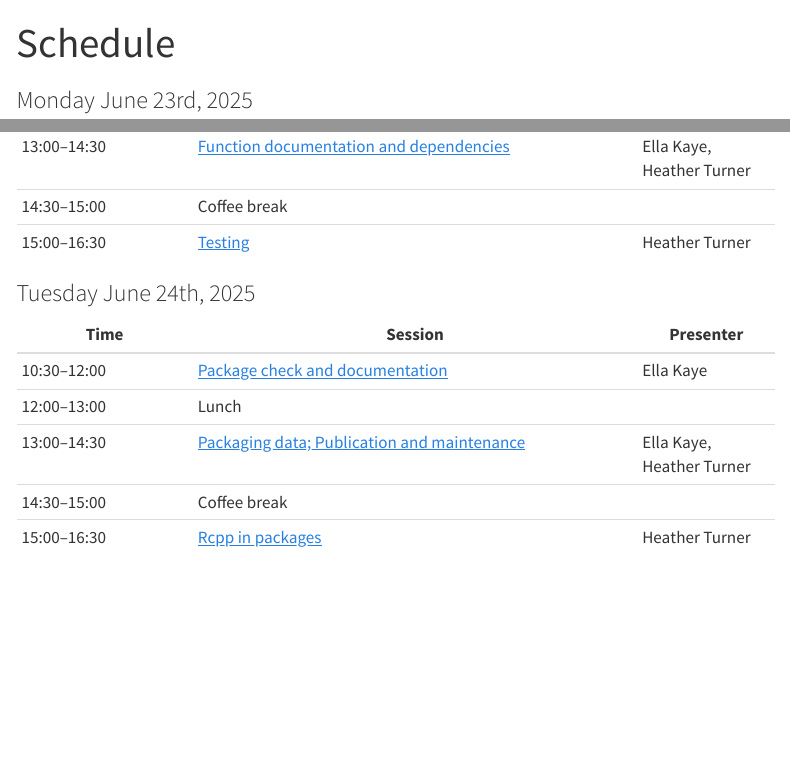
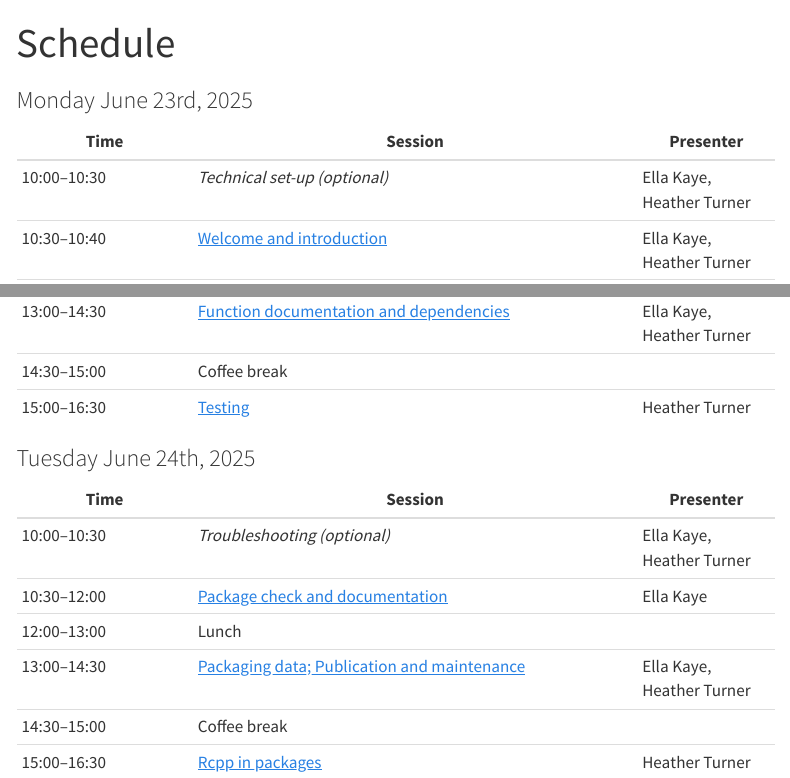
Before and after one commit to Warwick-Stats-Resources/r-packages-2025, a Quarto document (schedule.qmd): the page in a window 1100 px wide, from its top, and a second part further down, joined at a grey line. Rendered offline with R 4.5, knitr and Pandoc in place of Quarto, with nearby package versions; menus at the side of the page are left out.

Commit message:
Add optional sessions to schedule

```diff
--- a/schedule.qmd
+++ b/schedule.qmd
@@ -7,6 +7,7 @@
 
 | Time         | Session                           | Presenter |
 |--------------|-----------------------------------|-----------|
+| 10:00--10:30 | *Technical set-up (optional)* | Ella Kaye, Heather Turner |
 | 10:30--10:40 | [Welcome and introduction](content/01-welcome/index.qmd) | Ella Kaye, Heather Turner |
 | 10:40--12:00 | [Package foundations](content/02-package-foundations/index.qmd)   | Ella Kaye |
 | 12:00--13:00 | Lunch                             | |
@@ -18,6 +19,7 @@
 
 | Time         | Session                           | Presenter |
 |--------------|-----------------------------------|-----------|
+| 10:00--10:30 | *Troubleshooting (optional)* | Ella Kaye, Heather Turner |
 | 10:30--12:00 | [Package check and documentation](content/05-check-package-documentation/index.qmd)   | Ella Kaye |
 | 12:00--13:00 | Lunch                             | |
 | 13:00--14:30 | [Packaging data; Publication and maintenance](content/06-data-publication-maintenance/index.qmd)         | Ella Kaye, Heather Turner |
--- a/slides/01-welcome/index.qmd
+++ b/slides/01-welcome/index.qmd
@@ -70,6 +70,7 @@
 :::{.smaller75}
 | Time         | Session                           | Presenter |
 |--------------|-----------------------------------|-----------|
+| 10:00--10:30 | *Technical set-up (optional)* | Ella Kaye, Heather Turner |
 | 10:30--10:40 | [Welcome and introduction](../../content/01-welcome/index.qmd) | Ella Kaye, Heather Turner |
 | 10:40--12:00 | [Package foundations](../../content/02-package-foundations/index.qmd)   | Ella Kaye |
 | 12:00--13:00 | Lunch                             | |
@@ -84,6 +85,7 @@
 :::{.smaller75}
 | Time         | Session                           | Presenter |
 |--------------|-----------------------------------|-----------|
+| 10:00--10:30 | *Troubleshooting (optional)* | Ella Kaye, Heather Turner |
 | 10:30--12:00 | [Package check and documentation](../../content/05-check-package-documentation/index.qmd)   | Ella Kaye |
 | 12:00--13:00 | Lunch                             | |
 | 13:00--14:30 | [Packaging data; Publication and maintenance](../../content/06-data-publication-maintenance/index.qmd)         | Ella Kaye, Heather Turner |
```
